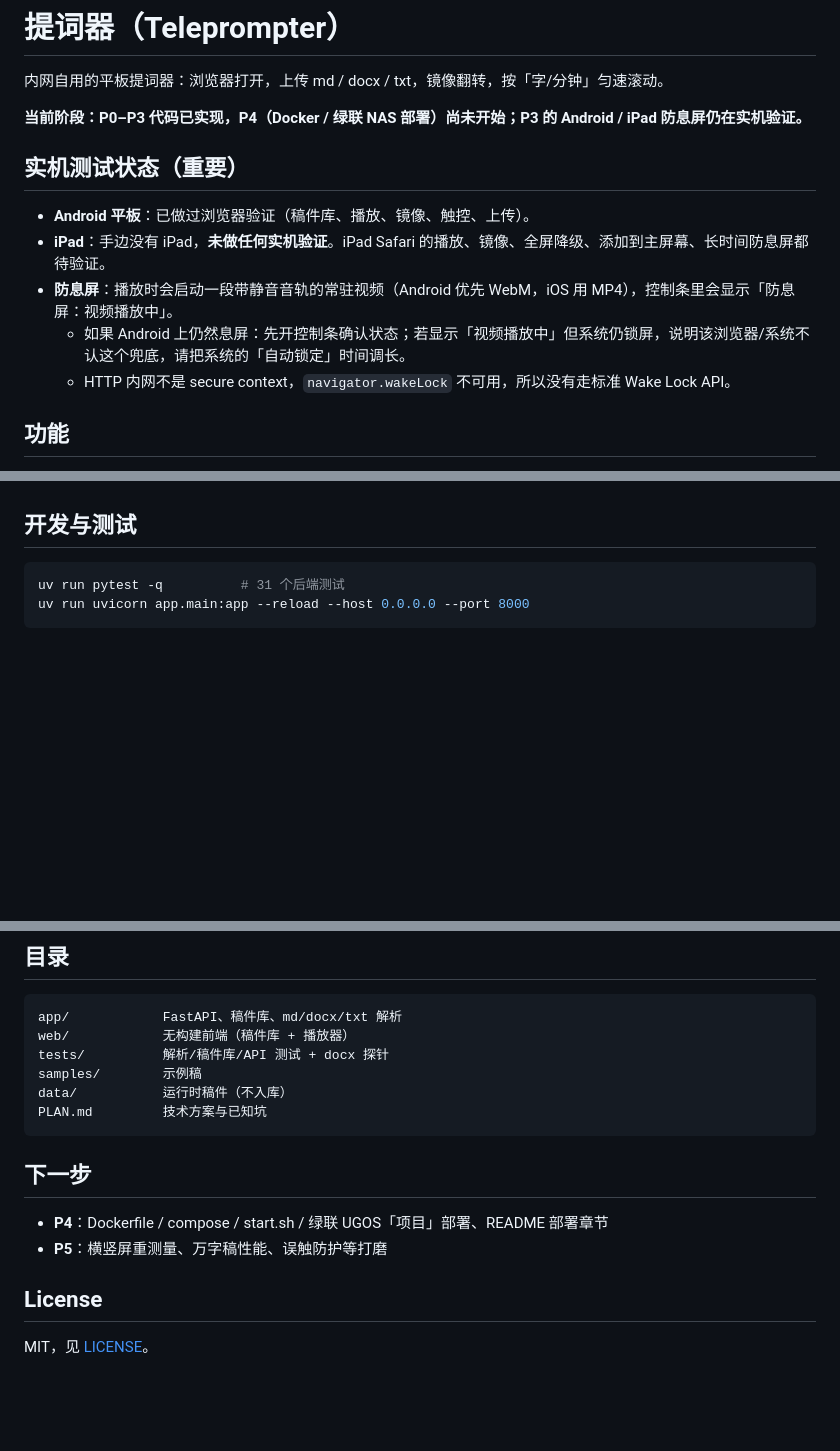
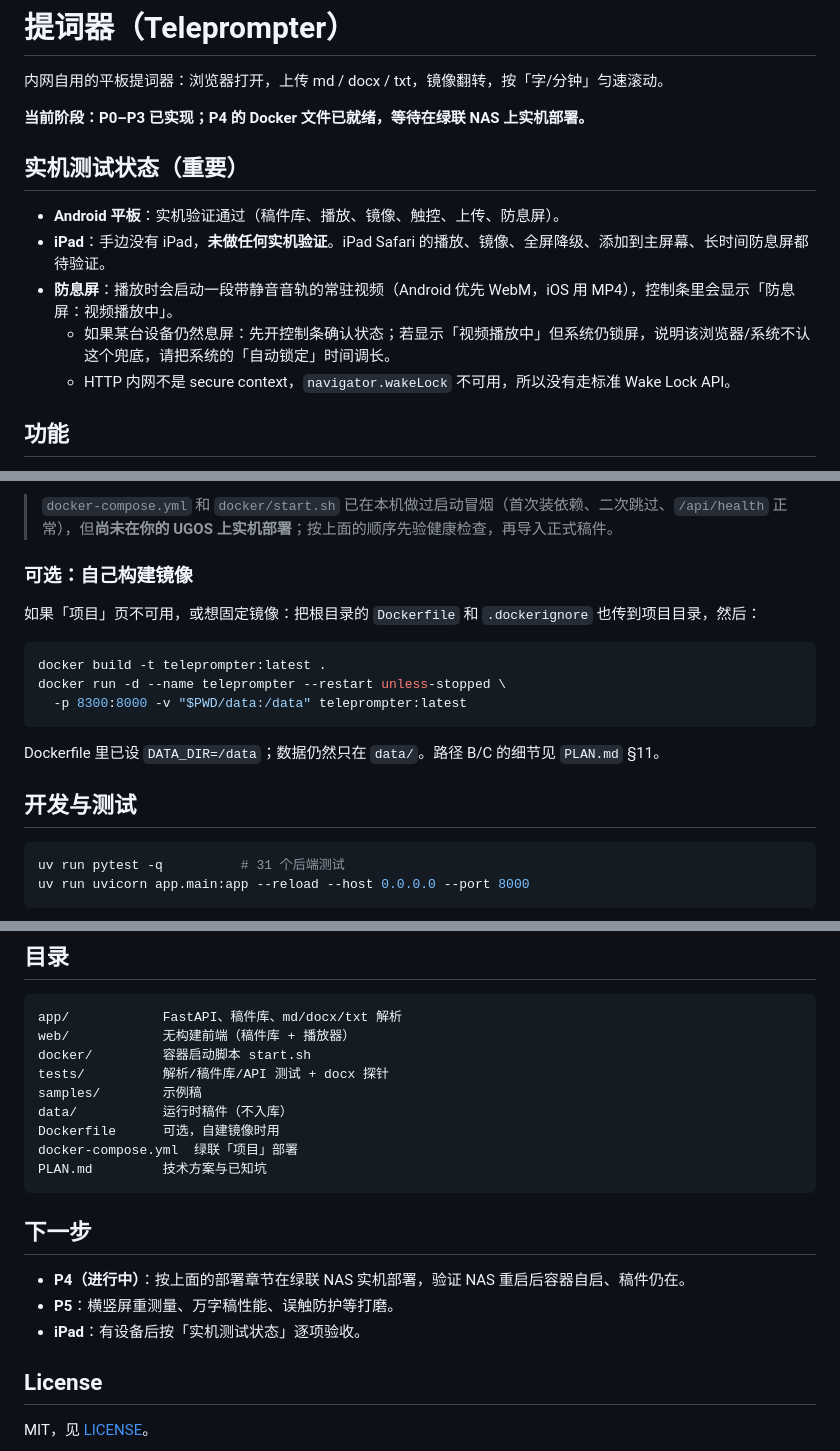
Before and after one commit to Galaxy-Walker/nmc-teleprompter, a Markdown page: README.md, 3 parts joined by grey strips. Rendered like a GitHub page; blank space fills up the shorter version.

````diff
--- a/README.md
+++ b/README.md
@@ -2,14 +2,14 @@
 
 内网自用的平板提词器：浏览器打开，上传 md / docx / txt，镜像翻转，按「字/分钟」匀速滚动。
 
-**当前阶段：P0–P3 代码已实现，P4（Docker / 绿联 NAS 部署）尚未开始；P3 的 Android / iPad 防息屏仍在实机验证。**
+**当前阶段：P0–P3 已实现；P4 的 Docker 文件已就绪，等待在绿联 NAS 上实机部署。**
 
 ## 实机测试状态（重要）
 
-- **Android 平板**：已做过浏览器验证（稿件库、播放、镜像、触控、上传）。
+- **Android 平板**：实机验证通过（稿件库、播放、镜像、触控、上传、防息屏）。
 - **iPad**：手边没有 iPad，**未做任何实机验证**。iPad Safari 的播放、镜像、全屏降级、添加到主屏幕、长时间防息屏都待验证。
 - **防息屏**：播放时会启动一段带静音音轨的常驻视频（Android 优先 WebM，iOS 用 MP4），控制条里会显示「防息屏：视频播放中」。
-  - 如果 Android 上仍然息屏：先开控制条确认状态；若显示「视频播放中」但系统仍锁屏，说明该浏览器/系统不认这个兜底，请把系统的「自动锁定」时间调长。
+  - 如果某台设备仍然息屏：先开控制条确认状态；若显示「视频播放中」但系统仍锁屏，说明该浏览器/系统不认这个兜底，请把系统的「自动锁定」时间调长。
   - HTTP 内网不是 secure context，`navigator.wakeLock` 不可用，所以没有走标准 Wake Lock API。
 
 ## 功能
@@ -91,3 +149,17 @@ data/scripts/<id>/
+> `docker-compose.yml` 和 `docker/start.sh` 已在本机做过启动冒烟（首次装依赖、二次跳过、`/api/health` 正常），但**尚未在你的 UGOS 上实机部署**；按上面的顺序先验健康检查，再导入正式稿件。
+
+### 可选：自己构建镜像
+
+如果「项目」页不可用，或想固定镜像：把根目录的 `Dockerfile` 和 `.dockerignore` 也传到项目目录，然后：
+
+```bash
+docker build -t teleprompter:latest .
+docker run -d --name teleprompter --restart unless-stopped \
+  -p 8300:8000 -v "$PWD/data:/data" teleprompter:latest
+```
+
+Dockerfile 里已设 `DATA_DIR=/data`；数据仍然只在 `data/`。路径 B/C 的细节见 `PLAN.md` §11。
+
 ## 开发与测试
 
 ```powershell
@@ -108,16 +180,20 @@ uv export --no-dev --no-emit-project --no-hashes --no-header --no-annotate -o re
 ```text
 app/            FastAPI、稿件库、md/docx/txt 解析
 web/            无构建前端（稿件库 + 播放器）
+docker/         容器启动脚本 start.sh
 tests/          解析/稿件库/API 测试 + docx 探针
 samples/        示例稿
 data/           运行时稿件（不入库）
+Dockerfile      可选，自建镜像时用
+docker-compose.yml  绿联「项目」部署
 PLAN.md         技术方案与已知坑
 ```
 
 ## 下一步
 
-- **P4**：Dockerfile / compose / start.sh / 绿联 UGOS「项目」部署、README 部署章节
-- **P5**：横竖屏重测量、万字稿性能、误触防护等打磨
+- **P4（进行中）**：按上面的部署章节在绿联 NAS 实机部署，验证 NAS 重启后容器自启、稿件仍在。
+- **P5**：横竖屏重测量、万字稿性能、误触防护等打磨。
+- **iPad**：有设备后按「实机测试状态」逐项验收。
 
 ## License
 
````
Also changed, not shown: other parts of README.md (+58 -0 lines), PLAN.md (+62 -21 lines).
